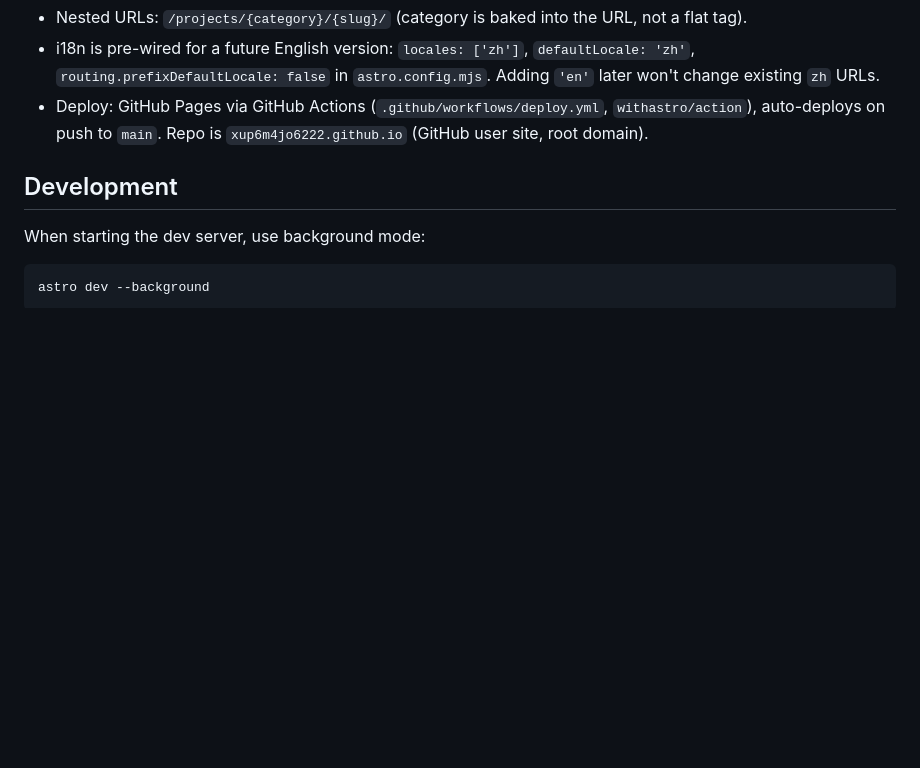
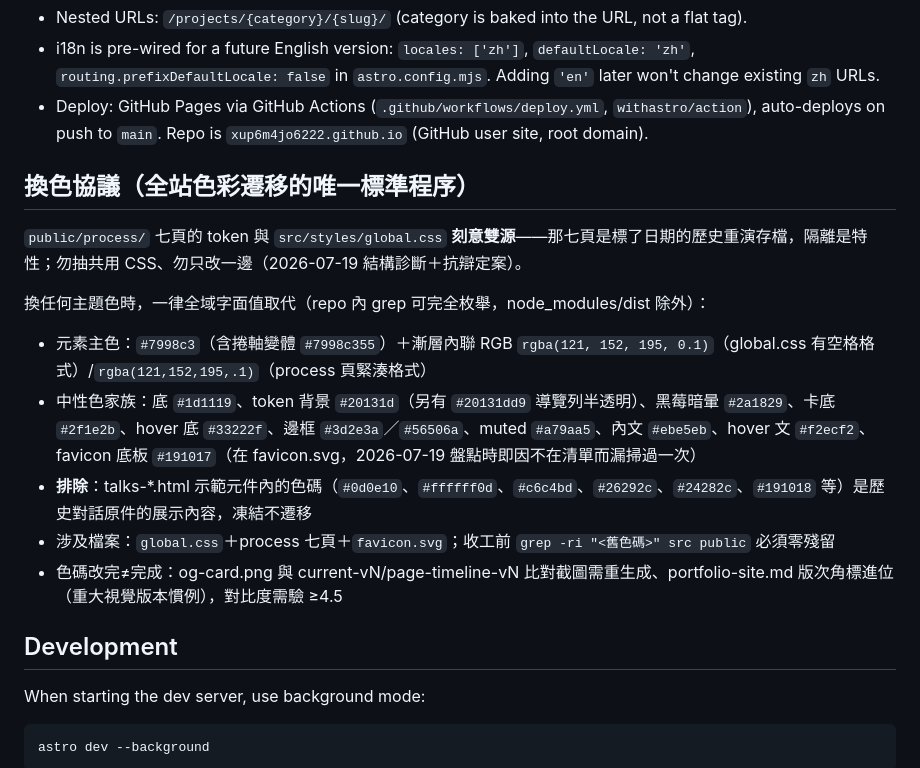
Before and after one commit to xup6m4jo6222/xup6m4jo6222.github.io, a Markdown page: CLAUDE.md, the part around the change. Drawn GitHub-style; blank space fills up the shorter version.

Commit message:
CLAUDE.md 寫入換色協議：全站色碼枚舉、process 頁刻意雙源聲明、歷史示範色排除清單

```diff
--- a/CLAUDE.md
+++ b/CLAUDE.md
@@ -14,6 +14,18 @@ Architecture notes:
 - Nested URLs: `/projects/{category}/{slug}/` (category is baked into the URL, not a flat tag).
 - i18n is pre-wired for a future English version: `locales: ['zh']`, `defaultLocale: 'zh'`, `routing.prefixDefaultLocale: false` in `astro.config.mjs`. Adding `'en'` later won't change existing `zh` URLs.
 - Deploy: GitHub Pages via GitHub Actions (`.github/workflows/deploy.yml`, `withastro/action`), auto-deploys on push to `main`. Repo is `xup6m4jo6222.github.io` (GitHub user site, root domain).
+
+## 換色協議（全站色彩遷移的唯一標準程序）
+
+`public/process/` 七頁的 token 與 `src/styles/global.css` **刻意雙源**——那七頁是標了日期的歷史重演存檔，隔離是特性；勿抽共用 CSS、勿只改一邊（2026-07-19 結構診斷＋抗辯定案）。
+
+換任何主題色時，一律全域字面值取代（repo 內 grep 可完全枚舉，node_modules/dist 除外）：
+
+- 元素主色：`#7998c3`（含捲軸變體 `#7998c355`）＋漸層內聯 RGB `rgba(121, 152, 195, 0.1)`（global.css 有空格格式）/`rgba(121,152,195,.1)`（process 頁緊湊格式）
+- 中性色家族：底 `#1d1119`、token 背景 `#20131d`（另有 `#20131dd9` 導覽列半透明）、黑莓暗暈 `#2a1829`、卡底 `#2f1e2b`、hover 底 `#33222f`、邊框 `#3d2e3a`／`#56506a`、muted `#a79aa5`、內文 `#ebe5eb`、hover 文 `#f2ecf2`、favicon 底板 `#191017`（在 favicon.svg，2026-07-19 盤點時即因不在清單而漏掃過一次）
+- **排除**：talks-*.html 示範元件內的色碼（`#0d0e10`、`#ffffff0d`、`#c6c4bd`、`#26292c`、`#24282c`、`#191018` 等）是歷史對話原件的展示內容，凍結不遷移
+- 涉及檔案：`global.css`＋process 七頁＋`favicon.svg`；收工前 `grep -ri "<舊色碼>" src public` 必須零殘留
+- 色碼改完≠完成：og-card.png 與 current-vN/page-timeline-vN 比對截圖需重生成、portfolio-site.md 版次角標進位（重大視覺版本慣例），對比度需驗 ≥4.5
 
 ## Development
 
```
